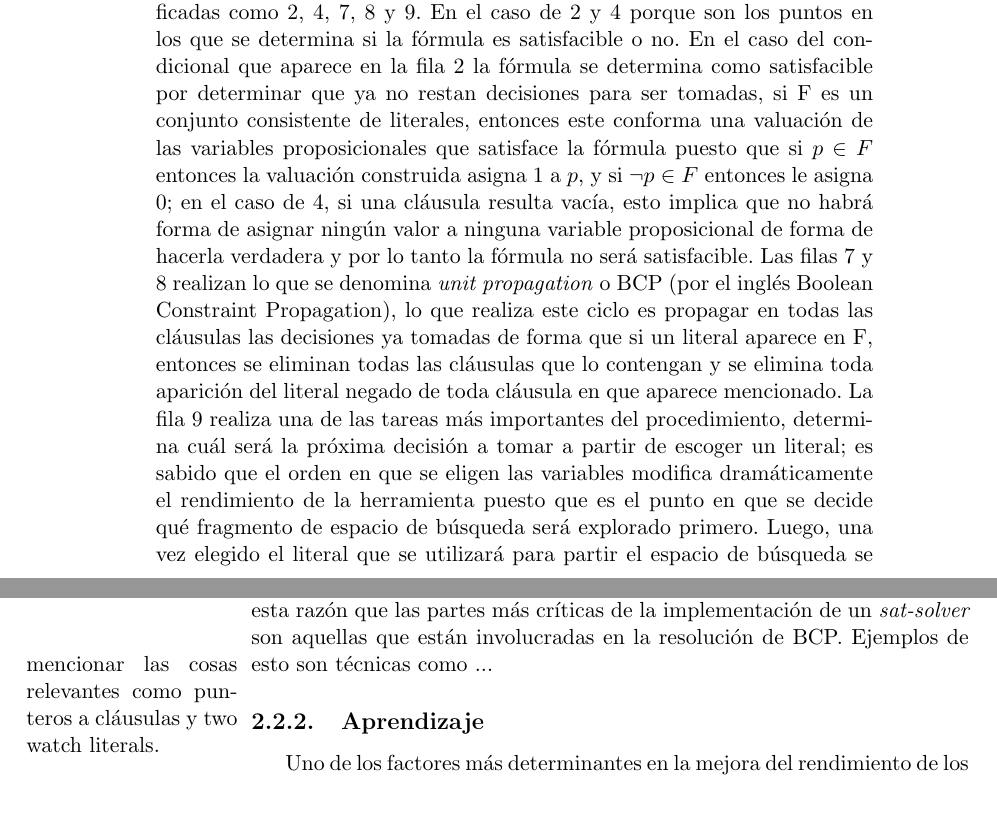
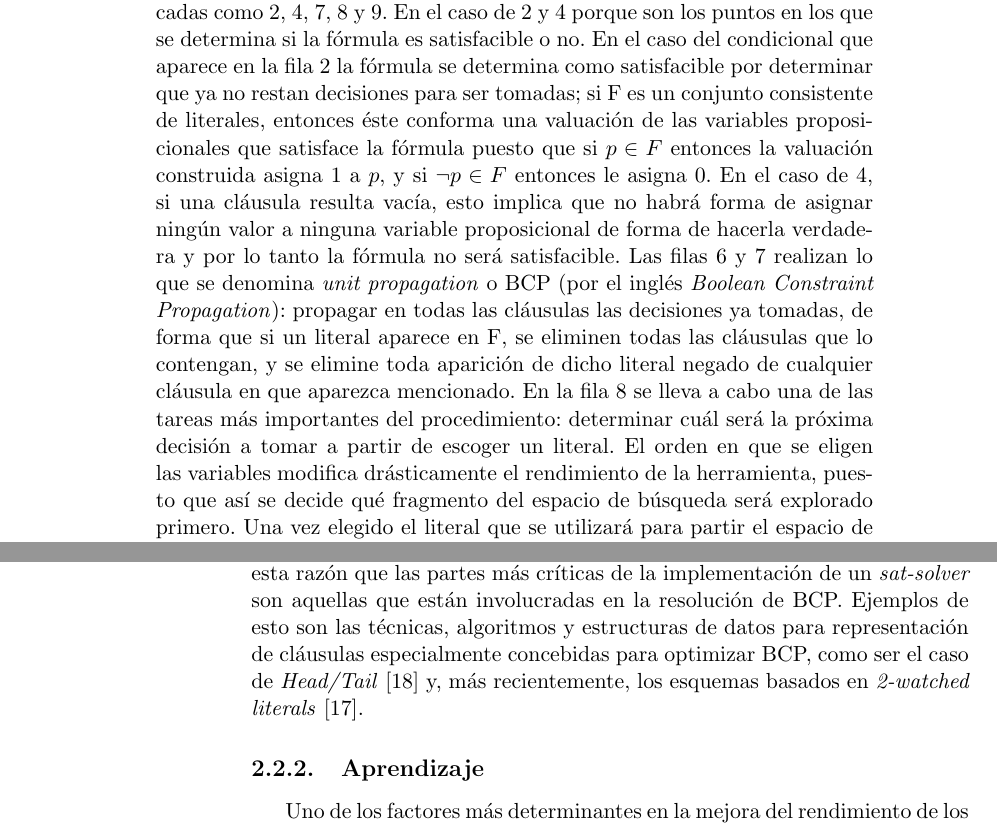
Before and after one commit to ivissani/rfm, a LaTeX thesis (tesis/tesis.tex, which reads tesis/preliminares.tex): two parts of pages 27 and 28 of 44, joined at a grey line, cut so that both start at the same text. Compiled offline with pdfLaTeX.

Commit message:
Typos y mejoras en la parte de DPLL

```diff
--- a/tesis/preliminares.tex
+++ b/tesis/preliminares.tex
@@ -290,9 +290,9 @@ DPLL (F $\in \mathit{Form}(\mathcal{V})$ in CNF)
 
 El algoritmo presentado en List.~\ref{DPLL}, comúnmente conocido como \emph{DPLL}, es un procedimiento que permite implementar un \ssolver cuyo comportamiento resulta radicalmente más eficiente que el presentado en List.~\ref{naif}. Esta modificación en la eficiencia del procedimiento proviene del tratamiento que se hace de las cláusulas unitarias y cómo la asignación de valores a estas repercute sobre la fórmula que se está analizando.
 
-Los puntos claves del algoritmo son los que aparecen en las filas identificadas como 2, 4, 7, 8 y 9. En el caso de 2 y 4 porque son los puntos en los que se determina si la fórmula es satisfacible o no. En el caso del condicional que aparece en la fila 2 la fórmula se determina como satisfacible por determinar que ya no restan decisiones para ser tomadas, si F es un conjunto consistente de literales, entonces este conforma una valuación de las variables proposicionales que satisface la fórmula puesto que si $p \in F$ entonces la valuación construida asigna 1 a $p$, y si $\neg p \in F$ entonces le asigna 0; en el caso de 4, si una cláusula resulta vacía, esto implica que no habrá forma de asignar ningún valor a ninguna variable proposicional de forma de hacerla verdadera y por lo tanto la fórmula no será satisfacible. Las filas 7 y 8 realizan lo que se denomina \emph{unit propagation} o BCP (por el inglés Boolean Constraint Propagation), lo que realiza este ciclo es propagar en todas las cláusulas las decisiones ya tomadas de forma que si un literal aparece en F, entonces se eliminan todas las cláusulas que lo contengan y se elimina toda aparición del literal negado de toda cláusula en que aparece mencionado. La fila 9 realiza una de las tareas más importantes del procedimiento, determina cuál será la próxima decisión a tomar a partir de escoger un literal; es sabido que el orden en que se eligen las variables modifica dramáticamente el rendimiento de la herramienta puesto que es el punto en que se decide qué fragmento de espacio de búsqueda será explorado primero. Luego, una vez elegido el literal que se utilizará para partir el espacio de búsqueda se aplica el procedimiento recursivamente sobre los dos espacios disjuntos de soluciones determinados por $l$ y por $\neg l$.
+Los puntos claves del algoritmo son los que aparecen en las filas identificadas como 2, 4, 7, 8 y 9. En el caso de 2 y 4 porque son los puntos en los que se determina si la fórmula es satisfacible o no. En el caso del condicional que aparece en la fila 2 la fórmula se determina como satisfacible por determinar que ya no restan decisiones para ser tomadas; si F es un conjunto consistente de literales, entonces éste conforma una valuación de las variables proposicionales que satisface la fórmula puesto que si $p \in F$ entonces la valuación construida asigna 1 a $p$, y si $\neg p \in F$ entonces le asigna 0. En el caso de 4, si una cláusula resulta vacía, esto implica que no habrá forma de asignar ningún valor a ninguna variable proposicional de forma de hacerla verdadera y por lo tanto la fórmula no será satisfacible. Las filas 6 y 7 realizan lo que se denomina \emph{unit propagation} o BCP (por el inglés \emph{Boolean Constraint Propagation}): propagar en todas las cláusulas las decisiones ya tomadas, de forma que si un literal aparece en F, se eliminen todas las cláusulas que lo contengan, y se elimine toda aparición de dicho literal negado de cualquier cláusula en que aparezca mencionado. En la fila 8 se lleva a cabo una de las tareas más importantes del procedimiento: determinar cuál será la próxima decisión a tomar a partir de escoger un literal. El orden en que se eligen las variables modifica drásticamente el rendimiento de la herramienta, puesto que así se decide qué fragmento del espacio de búsqueda será explorado primero. Una vez elegido el literal que se utilizará para partir el espacio de búsqueda se aplica el procedimiento recursivamente sobre los dos espacios disjuntos de soluciones determinados por $l$ y por $\neg l$.
 
-La mayor diferencia entre el algoritmo del List.~\ref{DPLL} y el de List.~\ref{naif} es precisamente la introducción de la técnica de BCP. Esta técnica permite aplicar un conjunto de decisiones ya tomadas simplificando la fórmula y reduciendo así el espacio de búsqueda a recorrer. Es sabido \cite{moskewicz:da01} que los \ssolver modernos que implementan esta técnica de propagación invierten aproximadamente el 90\% del tiempo en la realización de esta tarea, y es por esta razón que las partes más críticas de la implementación de un \ssolver son aquellas que están involucradas en la resolución de BCP. Ejemplos de esto son técnicas como ...\marginpar{mencionar las cosas relevantes como punteros a cláusulas y two watch literals.}
+La mayor diferencia entre el algoritmo del List.~\ref{DPLL} y el de List.~\ref{naif} es precisamente la introducción de la técnica de BCP. Esta técnica permite aplicar un conjunto de decisiones ya tomadas simplificando la fórmula y reduciendo así el espacio de búsqueda a recorrer. Es sabido \cite{moskewicz:da01} que los \ssolver modernos que implementan esta técnica de propagación invierten aproximadamente el 90\% del tiempo en la realización de esta tarea, y es por esta razón que las partes más críticas de la implementación de un \ssolver son aquellas que están involucradas en la resolución de BCP. Ejemplos de esto son las técnicas, algoritmos y estructuras de datos para representación de cláusulas especialmente concebidas para optimizar BCP, como ser el caso de \emph{Head/Tail} \cite{zhang+:cade97} y, más recientemente, los esquemas basados en \emph{2-watched literals} \cite{moskewicz:da01}. %...\marginpar{mencionar las cosas relevantes como punteros a cláusulas y two watch literals.}
 
 
 \subsection{Aprendizaje}
```
